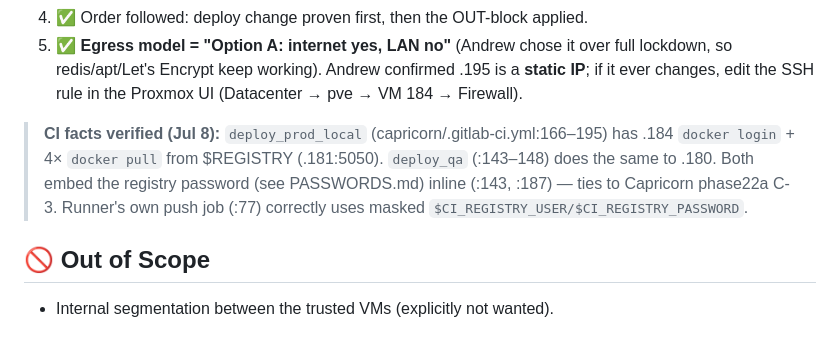
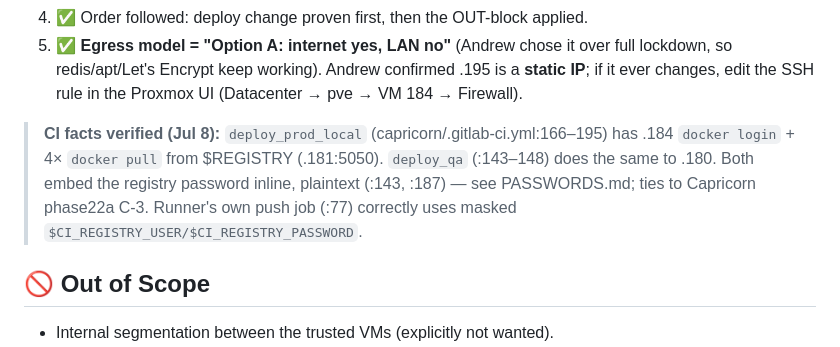
Before and after one commit to fiberoptix/home-lab-setup, a Markdown page: phases/phase12_network_segmentation.md, the part around the change. GitHub-like rendering.

Commit message:
Scrub inline registry password from phase12 doc (reference PASSWORDS.md instead)
Co-authored-by: Cursor <cursoragent@cursor.com>

```diff
--- a/phases/phase12_network_segmentation.md
+++ b/phases/phase12_network_segmentation.md
@@ -180,7 +180,8 @@ Implemented on pve (.150) as `/etc/pve/firewall/184.fw` (VM-level; datacenter fi
 
 > **CI facts verified (Jul 8):** `deploy_prod_local` (capricorn/.gitlab-ci.yml:166–195) has .184
 > `docker login` + 4× `docker pull` from $REGISTRY (.181:5050). `deploy_qa` (:143–148) does the
-> same to .180. Both embed the registry password (see PASSWORDS.md) inline (:143, :187) — ties to Capricorn phase22a C-3.
+> same to .180. Both embed the registry password inline, plaintext (:143, :187) — see
+> PASSWORDS.md; ties to Capricorn phase22a C-3.
 > Runner's own push job (:77) correctly uses masked `$CI_REGISTRY_USER/$CI_REGISTRY_PASSWORD`.
 
 ## 🚫 Out of Scope
```
